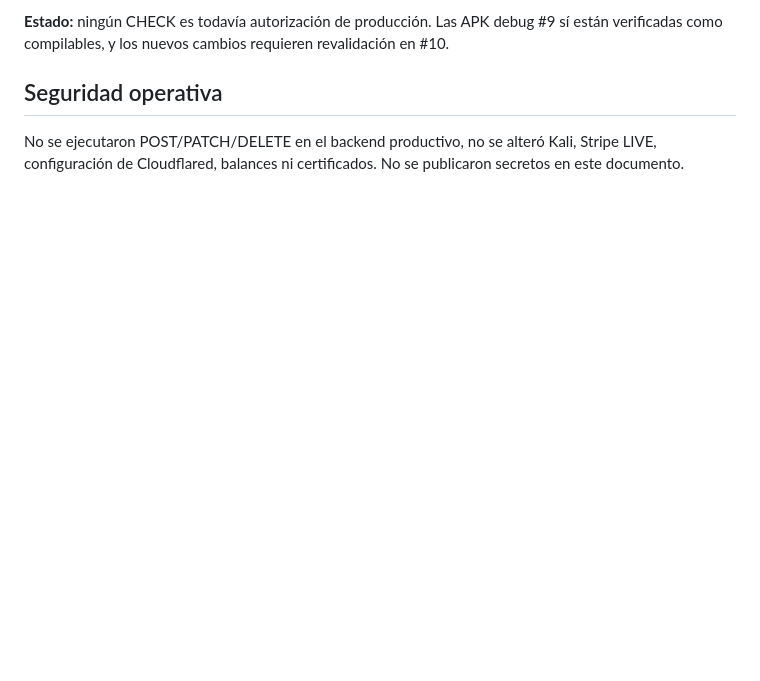
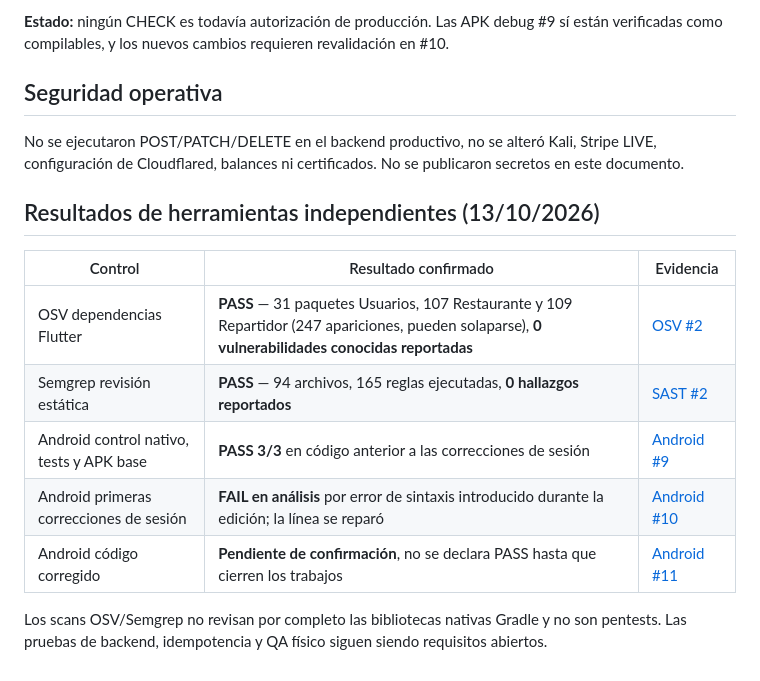
Before and after one commit to AlanPalacios23/tala-eats-mobile, a Markdown page: docs/SECURITY-AUDIT-2026-10-13.md, the part around the change. GitHub-like rendering; blank space fills up the shorter version.

Commit message:
docs(audit): evidencias OSV y Semgrep PASS, Android #10 fallo y #11 pendiente

```diff
--- a/docs/SECURITY-AUDIT-2026-10-13.md
+++ b/docs/SECURITY-AUDIT-2026-10-13.md
@@ -49,3 +49,16 @@
 
 ## Seguridad operativa
 No se ejecutaron POST/PATCH/DELETE en el backend productivo, no se alteró Kali, Stripe LIVE, configuración de Cloudflared, balances ni certificados. No se publicaron secretos en este documento.
+
+
+## Resultados de herramientas independientes (13/10/2026)
+
+| Control | Resultado confirmado | Evidencia |
+|---|---|---|
+| OSV dependencias Flutter | **PASS** — 31 paquetes Usuarios, 107 Restaurante y 109 Repartidor (247 apariciones, pueden solaparse), **0 vulnerabilidades conocidas reportadas** | [OSV #2](https://github.com/AlanPalacios23/tala-eats-mobile/actions/runs/38467948926) |
+| Semgrep revisión estática | **PASS** — 94 archivos, 165 reglas ejecutadas, **0 hallazgos reportados** | [SAST #2](https://github.com/AlanPalacios23/tala-eats-mobile/actions/runs/38468644890) |
+| Android control nativo, tests y APK base | **PASS 3/3** en código anterior a las correcciones de sesión | [Android #9](https://github.com/AlanPalacios23/tala-eats-mobile/actions/runs/38458314045) |
+| Android primeras correcciones de sesión | **FAIL en análisis** por error de sintaxis introducido durante la edición; la línea se reparó | [Android #10](https://github.com/AlanPalacios23/tala-eats-mobile/actions/runs/38467725983) |
+| Android código corregido | **Pendiente de confirmación**, no se declara PASS hasta que cierren los trabajos | [Android #11](https://github.com/AlanPalacios23/tala-eats-mobile/actions/runs/38468448092) |
+
+Los scans OSV/Semgrep no revisan por completo las bibliotecas nativas Gradle y no son pentests. Las pruebas de backend, idempotencia y QA físico siguen siendo requisitos abiertos.
```
